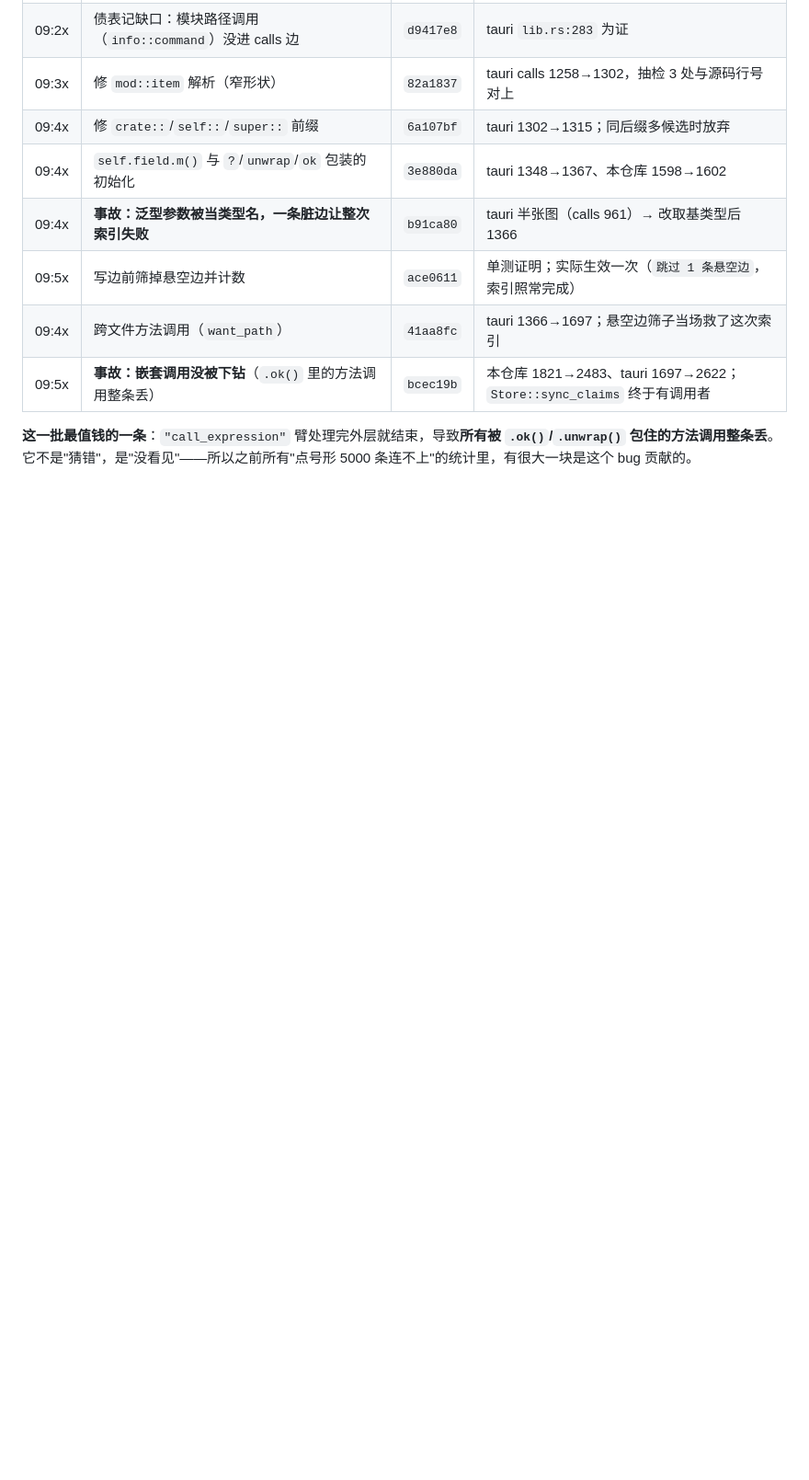
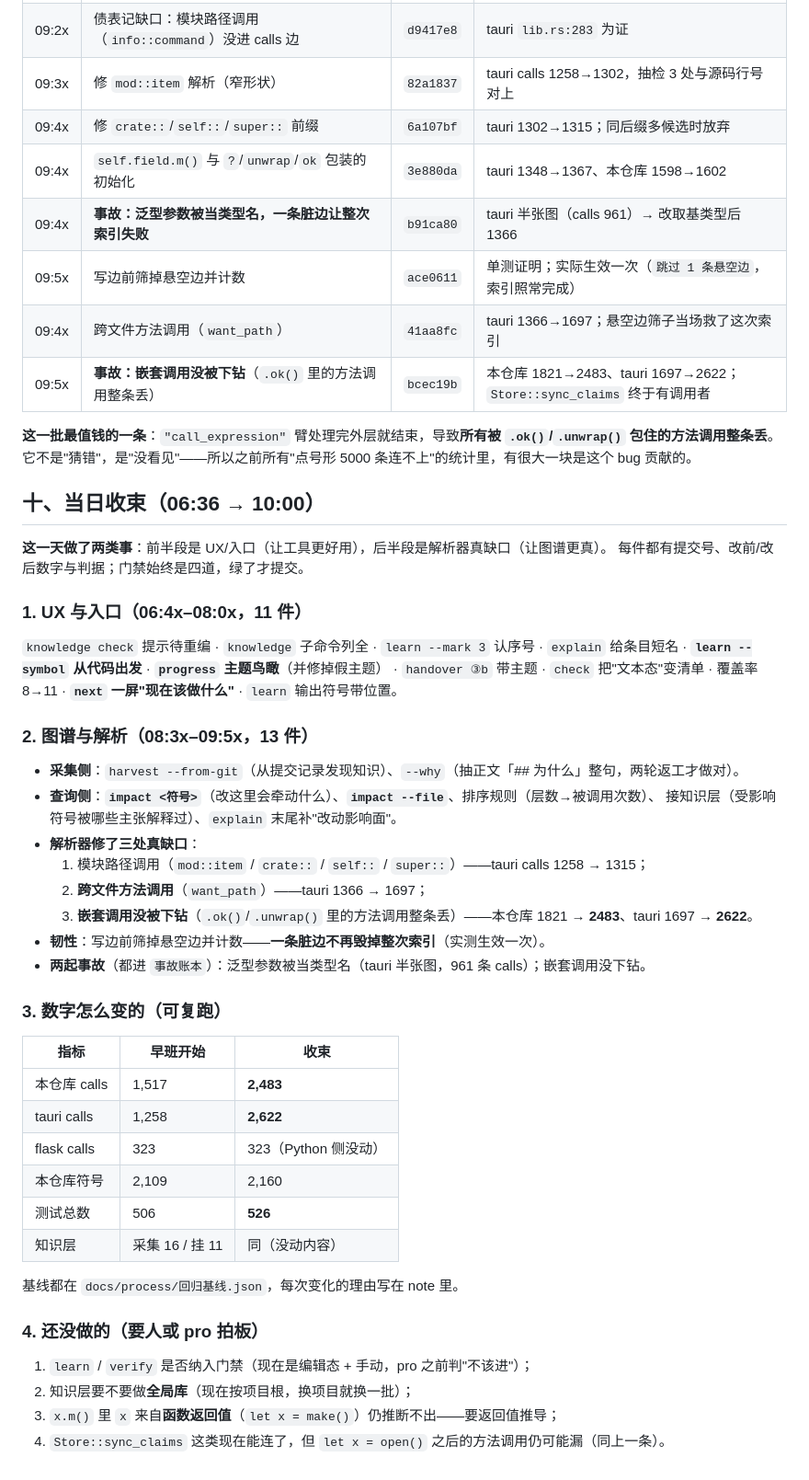
Before and after one commit to hpeng5271-blip/jingwei, a Markdown page: docs/process/要点-2026-10-21.md, the part around the change. Shown at 92% size. GitHub-like rendering; blank space fills up the shorter version.

Commit message:
当日收束：要点加 §十（两类事、数字怎么变、还没做的四件），交接页加一句「今天之后从哪继续」

```diff
--- a/docs/process/要点-2026-10-21.md
+++ b/docs/process/要点-2026-10-21.md
@@ -105,3 +105,45 @@
 
 **这一批最值钱的一条**：`"call_expression"` 臂处理完外层就结束，导致**所有被 `.ok()`/`.unwrap()` 包住的方法调用整条丢**。
 它不是"猜错"，是"没看见"——所以之前所有"点号形 5000 条连不上"的统计里，有很大一块是这个 bug 贡献的。
+## 十、当日收束（06:36 → 10:00）
+
+**这一天做了两类事**：前半段是 UX/入口（让工具更好用），后半段是解析器真缺口（让图谱更真）。
+每件都有提交号、改前/改后数字与判据；门禁始终是四道，绿了才提交。
+
+### 1. UX 与入口（06:4x–08:0x，11 件）
+
+`knowledge check` 提示待重编 · `knowledge` 子命令列全 · `learn --mark 3` 认序号 · `explain` 给条目短名 ·
+**`learn --symbol` 从代码出发** · **`progress` 主题鸟瞰**（并修掉假主题） · `handover ③b` 带主题 ·
+`check` 把"文本态"变清单 · 覆盖率 8→11 · **`next` 一屏"现在该做什么"** · `learn` 输出符号带位置。
+
+### 2. 图谱与解析（08:3x–09:5x，13 件）
+
+- **采集侧**：`harvest --from-git`（从提交记录发现知识）、`--why`（抽正文「## 为什么」整句，两轮返工才做对）。
+- **查询侧**：**`impact <符号>`**（改这里会牵动什么）、**`impact --file`**、排序规则（层数→被调用次数）、
+  接知识层（受影响符号被哪些主张解释过）、`explain` 末尾补"改动影响面"。
+- **解析器修了三处真缺口**：
+  1. 模块路径调用（`mod::item` / `crate::` / `self::` / `super::`）——tauri calls 1258 → 1315；
+  2. **跨文件方法调用**（`want_path`）——tauri 1366 → 1697；
+  3. **嵌套调用没被下钻**（`.ok()`/`.unwrap()` 里的方法调用整条丢）——本仓库 1821 → **2483**、tauri 1697 → **2622**。
+- **韧性**：写边前筛掉悬空边并计数——**一条脏边不再毁掉整次索引**（实测生效一次）。
+- **两起事故**（都进 `事故账本`）：泛型参数被当类型名（tauri 半张图，961 条 calls）；嵌套调用没下钻。
+
+### 3. 数字怎么变的（可复跑）
+
+| 指标 | 早班开始 | 收束 |
+|---|---|---|
+| 本仓库 calls | 1,517 | **2,483** |
+| tauri calls | 1,258 | **2,622** |
+| flask calls | 323 | 323（Python 侧没动） |
+| 本仓库符号 | 2,109 | 2,160 |
+| 测试总数 | 506 | **526** |
+| 知识层 | 采集 16 / 挂 11 | 同（没动内容） |
+
+基线都在 `docs/process/回归基线.json`，每次变化的理由写在 note 里。
+
+### 4. 还没做的（要人或 pro 拍板）
+
+1. `learn` / `verify` 是否纳入门禁（现在是编辑态 + 手动，pro 之前判"不该进"）；
+2. 知识层要不要做**全局库**（现在按项目根，换项目就换一批）；
+3. `x.m()` 里 `x` 来自**函数返回值**（`let x = make()`）仍推断不出——要返回值推导；
+4. `Store::sync_claims` 这类现在能连了，但 `let x = open()` 之后的方法调用仍可能漏（同上一条）。
```
Also changed, not shown: docs/process/会话交接-2026-10-20.md (+5 -0 lines).
